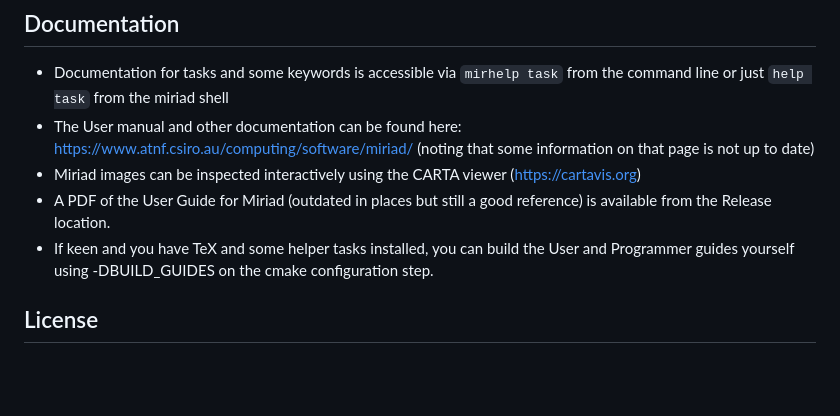
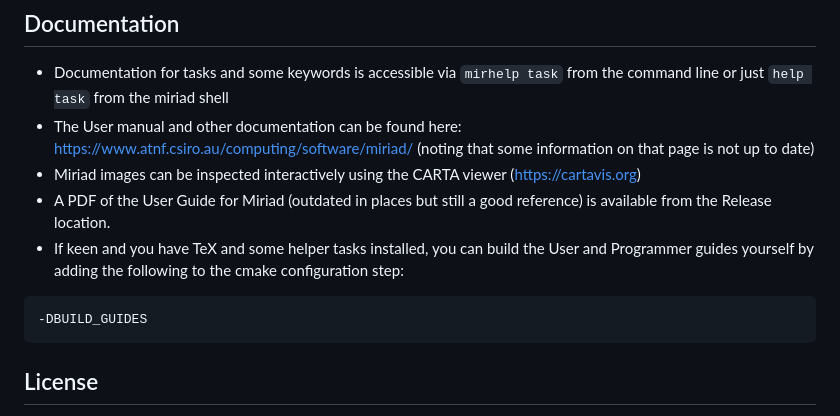
Before and after one commit to csiro/miriad, a Markdown page: README.md, the part around the change. Drawn GitHub-style; blank space fills up the shorter version.

````diff
--- a/README.md
+++ b/README.md
@@ -60,7 +60,11 @@ to prepare the MIRRC.sh file and, if needed, allow the binaries to be executed.
 - The User manual and other documentation can be found here: https://www.atnf.csiro.au/computing/software/miriad/ (noting that some information on that page is not up to date)
 - Miriad images can be inspected interactively using the CARTA viewer (https://cartavis.org)
 - A PDF of the User Guide for Miriad (outdated in places but still a good reference) is available from the Release location.
-- If keen and you have TeX and some helper tasks installed, you can build the User and Programmer guides yourself using -DBUILD_GUIDES on the cmake configuration step.
+- If keen and you have TeX and some helper tasks installed, you can build the User and Programmer guides yourself by adding the following to the cmake configuration step:
+```
+-DBUILD_GUIDES
+```
+
 
 ## License
 Miriad is free software; you can redistribute it and/or modify
````
